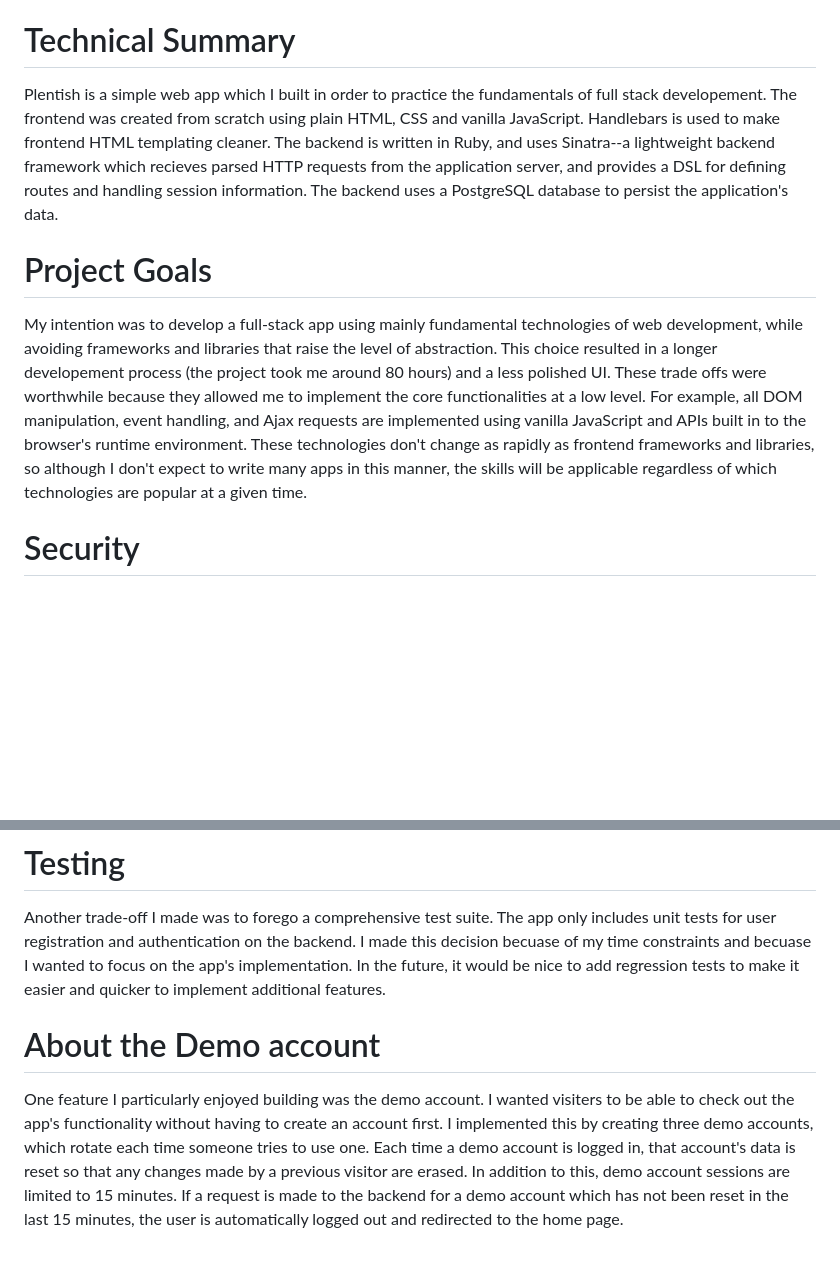
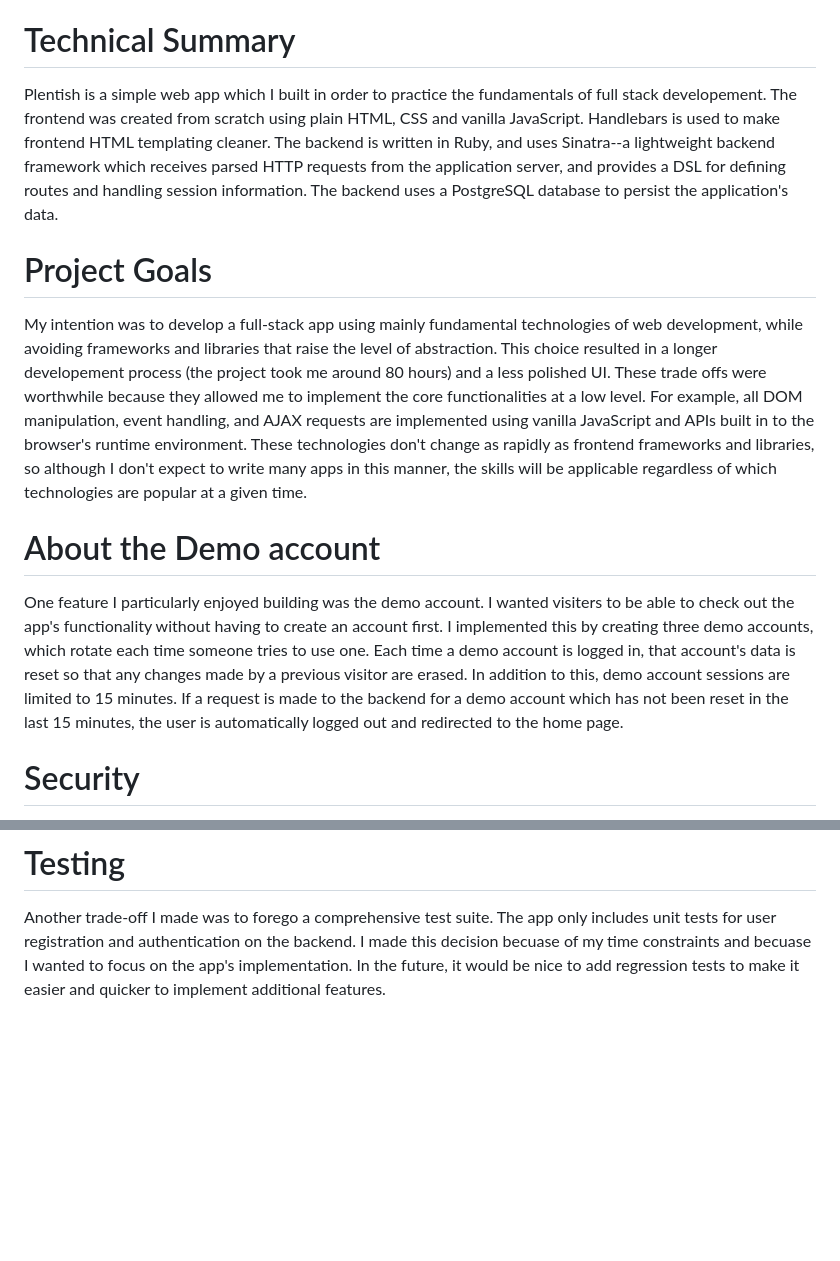
Before and after one commit to z-morgan/plentish, a Markdown page: README.md, 2 parts joined by grey strips. Rendered like a GitHub page; blank space fills up the shorter version.

Commit message:
minor README tweaks

```diff
--- a/README.md
+++ b/README.md
@@ -2,11 +2,15 @@ Visit the live app here: https://plentish.app/
 
 # Technical Summary
 
-Plentish is a simple web app which I built in order to practice the fundamentals of full stack developement. The frontend was created from scratch using plain HTML, CSS and vanilla JavaScript. Handlebars is used to make frontend HTML templating cleaner. The backend is written in Ruby, and uses Sinatra--a lightweight backend framework which recieves parsed HTTP requests from the application server, and provides a DSL for defining routes and handling session information. The backend uses a PostgreSQL database to persist the application's data.
+Plentish is a simple web app which I built in order to practice the fundamentals of full stack developement. The frontend was created from scratch using plain HTML, CSS and vanilla JavaScript. Handlebars is used to make frontend HTML templating cleaner. The backend is written in Ruby, and uses Sinatra--a lightweight backend framework which receives parsed HTTP requests from the application server, and provides a DSL for defining routes and handling session information. The backend uses a PostgreSQL database to persist the application's data.
 
 # Project Goals
 
-My intention was to develop a full-stack app using mainly fundamental technologies of web development, while avoiding frameworks and libraries that raise the level of abstraction. This choice resulted in a longer developement process (the project took me around 80 hours) and a less polished UI. These trade offs were worthwhile because they allowed me to implement the core functionalities at a low level. For example, all DOM manipulation, event handling, and Ajax requests are implemented using vanilla JavaScript and APIs built in to the browser's runtime environment. These technologies don't change as rapidly as frontend frameworks and libraries, so although I don't expect to write many apps in this manner, the skills will be applicable regardless of which technologies are popular at a given time.
+My intention was to develop a full-stack app using mainly fundamental technologies of web development, while avoiding frameworks and libraries that raise the level of abstraction. This choice resulted in a longer developement process (the project took me around 80 hours) and a less polished UI. These trade offs were worthwhile because they allowed me to implement the core functionalities at a low level. For example, all DOM manipulation, event handling, and AJAX requests are implemented using vanilla JavaScript and APIs built in to the browser's runtime environment. These technologies don't change as rapidly as frontend frameworks and libraries, so although I don't expect to write many apps in this manner, the skills will be applicable regardless of which technologies are popular at a given time.
+
+# About the Demo account
+
+One feature I particularly enjoyed building was the demo account. I wanted visiters to be able to check out the app's functionality without having to create an account first. I implemented this by creating three demo accounts, which rotate each time someone tries to use one. Each time a demo account is logged in, that account's data is reset so that any changes made by a previous visitor are erased. In addition to this, demo account sessions are limited to 15 minutes. If a request is made to the backend for a demo account which has not been reset in the last 15 minutes, the user is automatically logged out and redirected to the home page.
 
 # Security
 
@@ -19,7 +23,3 @@ Lastely, any user input validation which occurs on the frontend also occurs on t
 # Testing
 
 Another trade-off I made was to forego a comprehensive test suite. The app only includes unit tests for user registration and authentication on the backend. I made this decision becuase of my time constraints and becuase I wanted to focus on the app's implementation. In the future, it would be nice to add regression tests to make it easier and quicker to implement additional features.
-
-# About the Demo account
-
-One feature I particularly enjoyed building was the demo account. I wanted visiters to be able to check out the app's functionality without having to create an account first. I implemented this by creating three demo accounts, which rotate each time someone tries to use one. Each time a demo account is logged in, that account's data is reset so that any changes made by a previous visitor are erased. In addition to this, demo account sessions are limited to 15 minutes. If a request is made to the backend for a demo account which has not been reset in the last 15 minutes, the user is automatically logged out and redirected to the home page.
```
